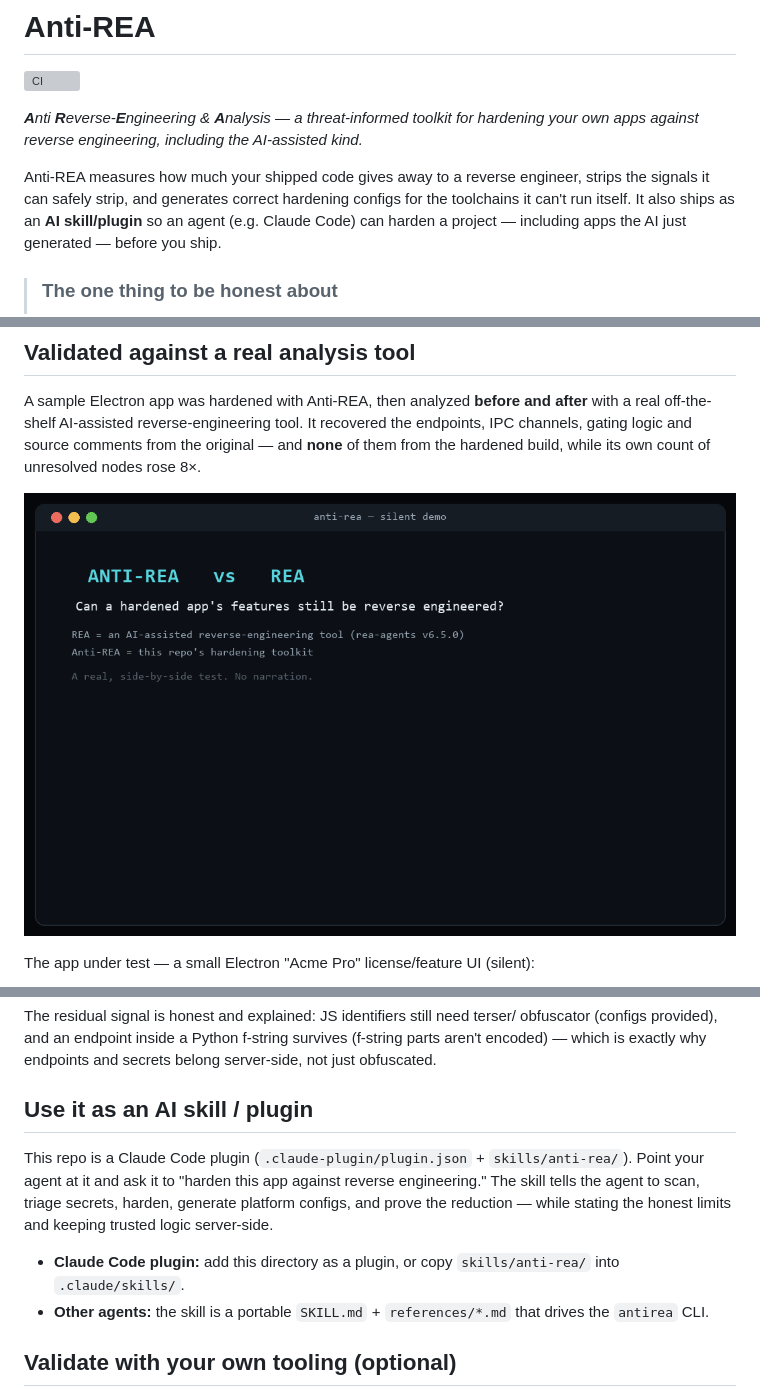
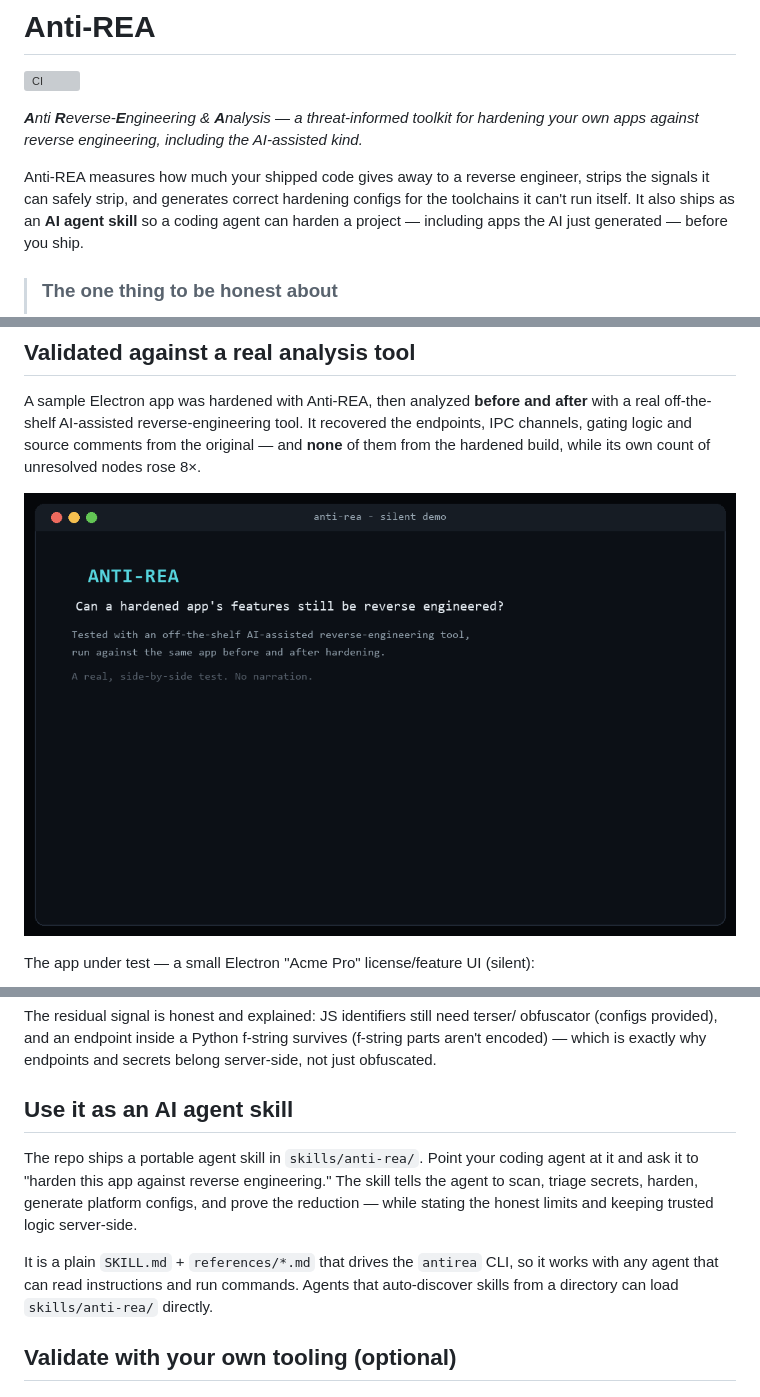
Before and after one commit to Ameya343/Anti-REA, a Markdown page: README.md, 3 parts joined by grey strips. Drawn GitHub-style; pictures changed too: docs/validation-demo.gif; grey boxes are pictures that could not be loaded.

Commit message:
chore: remove vendor-specific branding
Describes the agent integration generically (a portable SKILL.md that any
coding agent can drive) and drops the vendor plugin manifest. Regenerates the
demo GIF without vendor text and with the analysis tool described generically.

```diff
--- a/README.md
+++ b/README.md
@@ -8,8 +8,8 @@ AI-assisted kind.*
 
 Anti-REA measures how much your shipped code gives away to a reverse engineer,
 strips the signals it can safely strip, and generates correct hardening configs
-for the toolchains it can't run itself. It also ships as an **AI skill/plugin**
-so an agent (e.g. Claude Code) can harden a project — including apps the AI just
+for the toolchains it can't run itself. It also ships as an **AI agent skill**
+so a coding agent can harden a project — including apps the AI just
 generated — before you ship.
 
 > ### The one thing to be honest about
@@ -140,18 +140,18 @@ obfuscator (configs provided), and an endpoint inside a Python f-string survives
 (f-string parts aren't encoded) — which is exactly why endpoints and secrets
 belong server-side, not just obfuscated.
 
-## Use it as an AI skill / plugin
+## Use it as an AI agent skill
 
-This repo is a Claude Code plugin (`.claude-plugin/plugin.json` +
-`skills/anti-rea/`). Point your agent at it and ask it to "harden this app
-against reverse engineering." The skill tells the agent to scan, triage secrets,
-harden, generate platform configs, and prove the reduction — while stating the
-honest limits and keeping trusted logic server-side.
+The repo ships a portable agent skill in `skills/anti-rea/`. Point your coding
+agent at it and ask it to "harden this app against reverse engineering." The
+skill tells the agent to scan, triage secrets, harden, generate platform
+configs, and prove the reduction — while stating the honest limits and keeping
+trusted logic server-side.
 
-- **Claude Code plugin:** add this directory as a plugin, or copy
-  `skills/anti-rea/` into `.claude/skills/`.
-- **Other agents:** the skill is a portable `SKILL.md` + `references/*.md` that
-  drives the `antirea` CLI.
+It is a plain `SKILL.md` + `references/*.md` that drives the `antirea` CLI, so
+it works with any agent that can read instructions and run commands. Agents
+that auto-discover skills from a directory can load `skills/anti-rea/`
+directly.
 
 ## Validate with your own tooling (optional)
 
```
Also changed, not shown: 1 other file.
